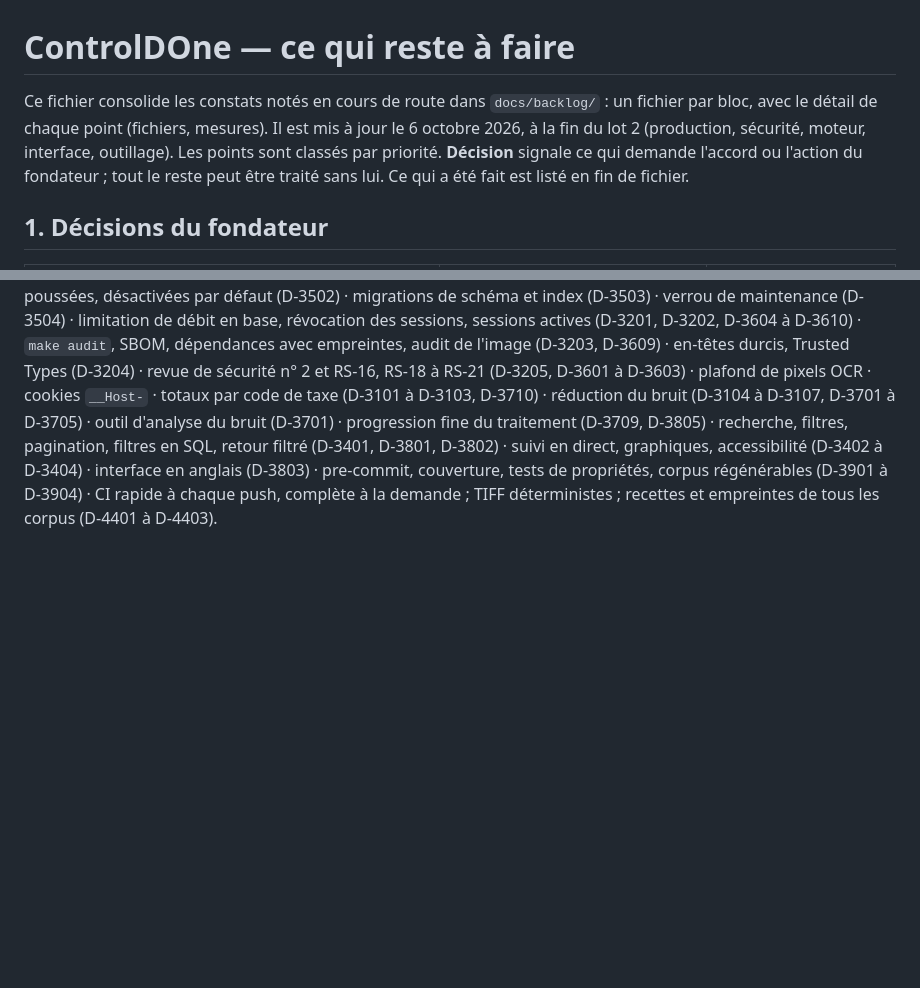
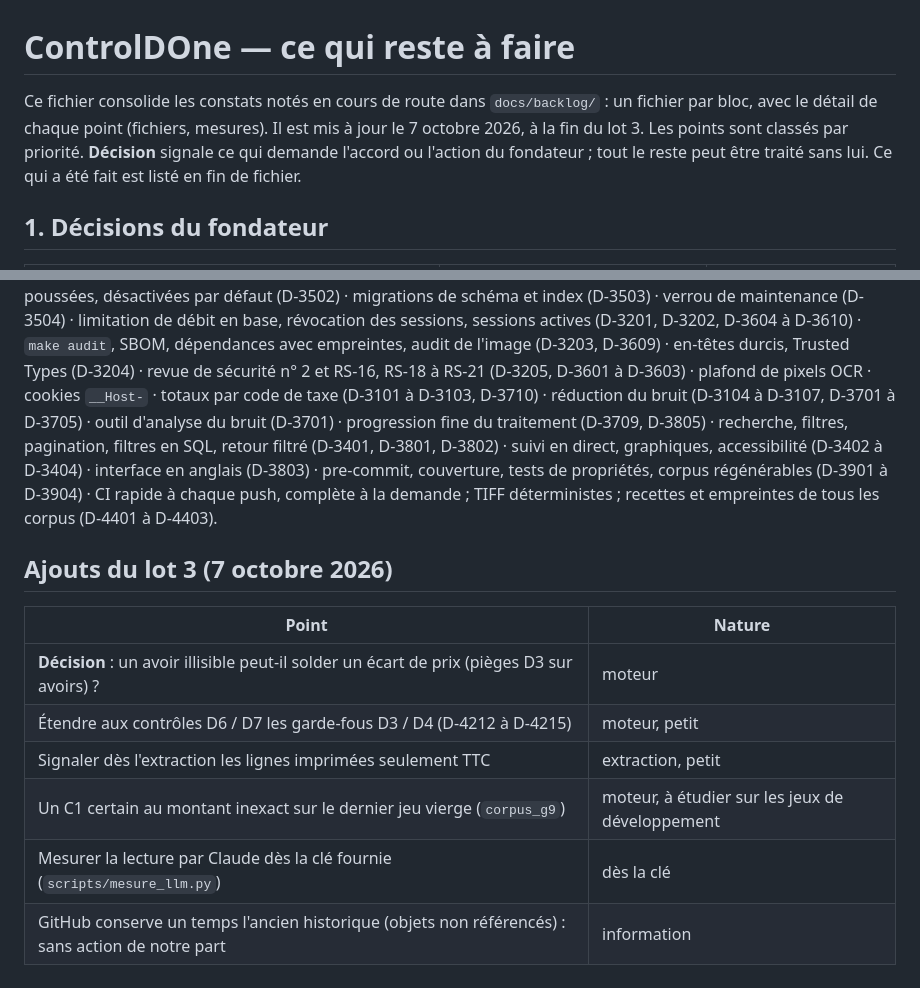
Before and after one commit to Sb2z/controldone, a Markdown page: docs/A_FAIRE.md, 2 parts joined by grey strips. Rendered like a GitHub page; blank space fills up the shorter version.

Commit message:
A_FAIRE : ajouts du lot 3
Co-Authored-By: Claude Opus 5.5 <noreply@anthropic.com>
Claude-Session: https://claude.ai/code/session_01DhmB5GFDrznYCjz22NzJtm

```diff
--- a/docs/A_FAIRE.md
+++ b/docs/A_FAIRE.md
@@ -1,8 +1,7 @@
 # ControlDOne — ce qui reste à faire
 
 Ce fichier consolide les constats notés en cours de route dans `docs/backlog/` : un fichier par bloc, avec le détail
-de chaque point (fichiers, mesures). Il est mis à jour le 6 octobre 2026, à la fin du lot 2 (production, sécurité,
-moteur, interface, outillage). Les points sont classés par priorité. **Décision** signale ce qui demande l'accord ou
+de chaque point (fichiers, mesures). Il est mis à jour le 7 octobre 2026, à la fin du lot 3. Les points sont classés par priorité. **Décision** signale ce qui demande l'accord ou
 l'action du fondateur ; tout le reste peut être traité sans lui. Ce qui a été fait est listé en fin de fichier.
 
 ## 1. Décisions du fondateur
@@ -69,3 +68,14 @@ D-3701 à D-3705) · outil d'analyse du bruit (D-3701) · progression fine du tr
 filtres, pagination, filtres en SQL, retour filtré (D-3401, D-3801, D-3802) · suivi en direct, graphiques,
 accessibilité (D-3402 à D-3404) · interface en anglais (D-3803) · pre-commit, couverture, tests de propriétés,
 corpus régénérables (D-3901 à D-3904) · CI rapide à chaque push, complète à la demande ; TIFF déterministes ; recettes et empreintes de tous les corpus (D-4401 à D-4403).
+
+## Ajouts du lot 3 (7 octobre 2026)
+
+| Point | Nature |
+|---|---|
+| **Décision** : un avoir illisible peut-il solder un écart de prix (pièges D3 sur avoirs) ? | moteur |
+| Étendre aux contrôles D6 / D7 les garde-fous D3 / D4 (D-4212 à D-4215) | moteur, petit |
+| Signaler dès l'extraction les lignes imprimées seulement TTC | extraction, petit |
+| Un C1 certain au montant inexact sur le dernier jeu vierge (`corpus_g9`) | moteur, à étudier sur les jeux de développement |
+| Mesurer la lecture par Claude dès la clé fournie (`scripts/mesure_llm.py`) | dès la clé |
+| GitHub conserve un temps l'ancien historique (objets non référencés) : sans action de notre part | information |
```
